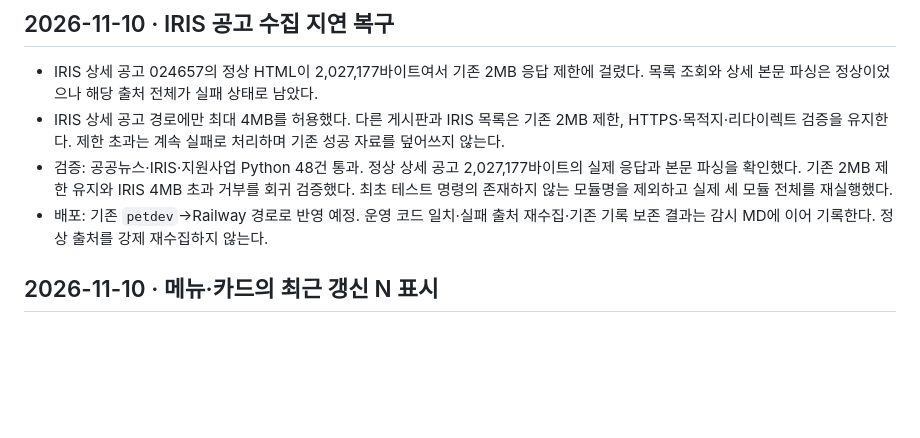
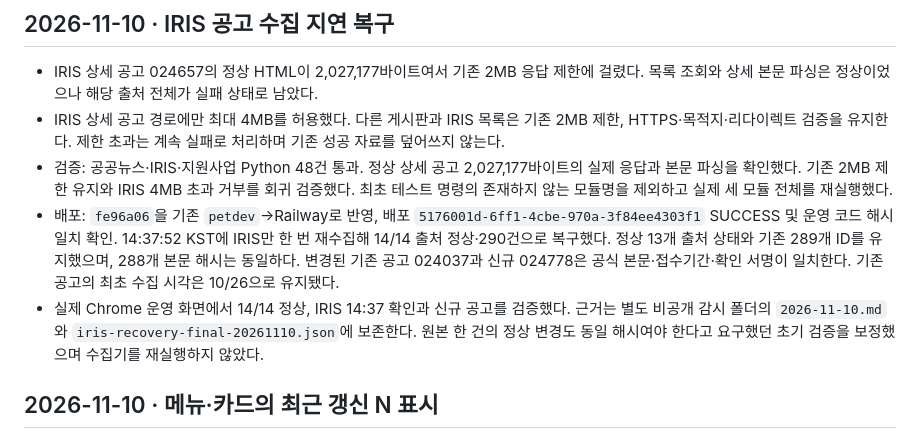
Before and after one commit to canonnam/competitors, a Markdown page: docs/CHANGELOG.md, the part around the change. Drawn GitHub-style; blank space fills up the shorter version.

Commit message:
Document verified IRIS collection recovery

```diff
--- a/docs/CHANGELOG.md
+++ b/docs/CHANGELOG.md
@@ -5,7 +5,8 @@
 - IRIS 상세 공고 024657의 정상 HTML이 2,027,177바이트여서 기존 2MB 응답 제한에 걸렸다. 목록 조회와 상세 본문 파싱은 정상이었으나 해당 출처 전체가 실패 상태로 남았다.
 - IRIS 상세 공고 경로에만 최대 4MB를 허용했다. 다른 게시판과 IRIS 목록은 기존 2MB 제한, HTTPS·목적지·리다이렉트 검증을 유지한다. 제한 초과는 계속 실패로 처리하며 기존 성공 자료를 덮어쓰지 않는다.
 - 검증: 공공뉴스·IRIS·지원사업 Python 48건 통과. 정상 상세 공고 2,027,177바이트의 실제 응답과 본문 파싱을 확인했다. 기존 2MB 제한 유지와 IRIS 4MB 초과 거부를 회귀 검증했다. 최초 테스트 명령의 존재하지 않는 모듈명을 제외하고 실제 세 모듈 전체를 재실행했다.
-- 배포: 기존 `petdev`→Railway 경로로 반영 예정. 운영 코드 일치·실패 출처 재수집·기존 기록 보존 결과는 감시 MD에 이어 기록한다. 정상 출처를 강제 재수집하지 않는다.
+- 배포: `fe96a06`을 기존 `petdev`→Railway로 반영, 배포 `5176001d-6ff1-4cbe-970a-3f84ee4303f1` SUCCESS 및 운영 코드 해시 일치 확인. 14:37:52 KST에 IRIS만 한 번 재수집해 14/14 출처 정상·290건으로 복구했다. 정상 13개 출처 상태와 기존 289개 ID를 유지했으며, 288개 본문 해시는 동일하다. 변경된 기존 공고 024037과 신규 024778은 공식 본문·접수기간·확인 서명이 일치한다. 기존 공고의 최초 수집 시각은 10/26으로 유지됐다.
+- 실제 Chrome 운영 화면에서 14/14 정상, IRIS 14:37 확인과 신규 공고를 검증했다. 근거는 별도 비공개 감시 폴더의 `2026-11-10.md`와 `iris-recovery-final-20261110.json`에 보존한다. 원본 한 건의 정상 변경도 동일 해시여야 한다고 요구했던 초기 검증을 보정했으며 수집기를 재실행하지 않았다.
 
 ## 2026-11-10 · 메뉴·카드의 최근 갱신 N 표시
 
```
Also changed, not shown: docs/DEVELOPMENT_ENVIRONMENT.md (+5 -0 lines).
